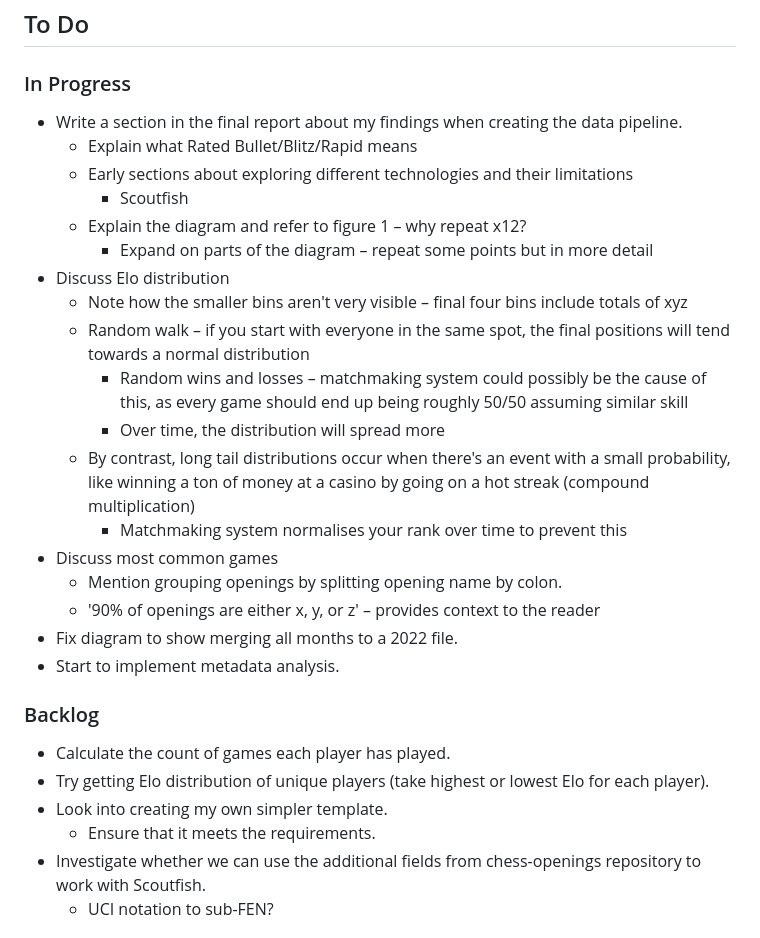
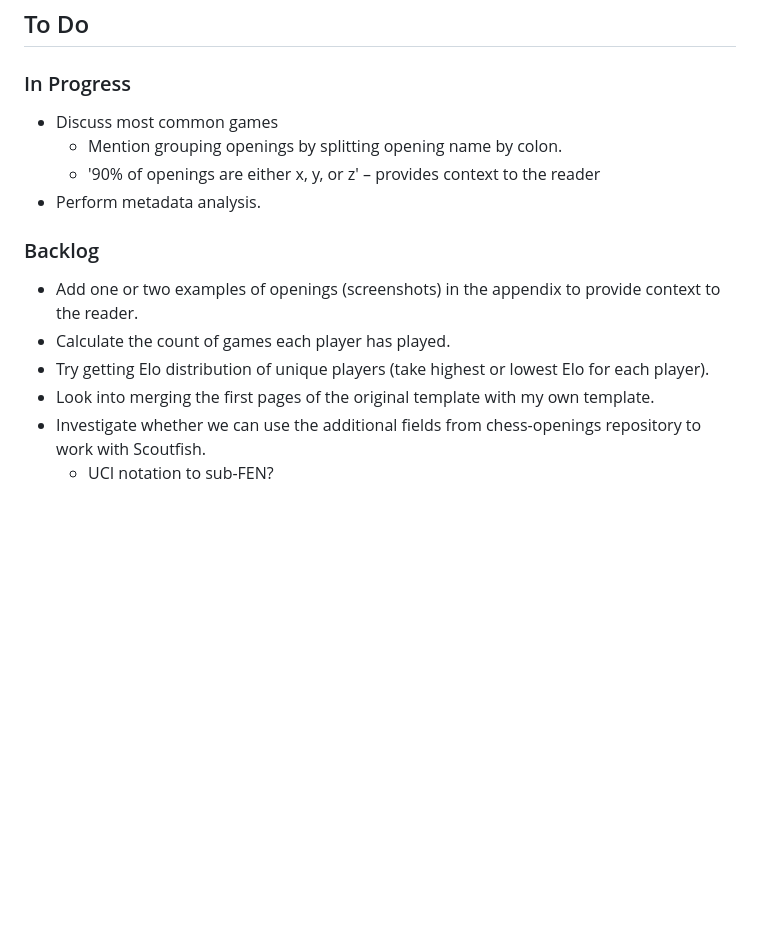
Before and after one commit to IsaacCheng9/machine-learning-in-chess, a Markdown page: docs/Plans/P2 - Project Plan.md, the part around the change. GitHub-like rendering; blank space fills up the shorter version.

Commit message:
Update project plan after meeting on 2 March

```diff
--- a/docs/Plans/P2 - Project Plan.md
+++ b/docs/Plans/P2 - Project Plan.md
@@ -2,29 +2,15 @@
 
 ## To Do
 ### In Progress
-- Write a section in the final report about my findings when creating the data pipeline.
-	- Explain what Rated Bullet/Blitz/Rapid means
-	- Early sections about exploring different technologies and their limitations
-		- Scoutfish
-	- Explain the diagram and refer to figure 1 – why repeat x12?
-		- Expand on parts of the diagram – repeat some points but in more detail
-- Discuss Elo distribution
-	- Note how the smaller bins aren't very visible – final four bins include totals of xyz
-	- Random walk – if you start with everyone in the same spot, the final positions will tend towards a normal distribution
-		- Random wins and losses – matchmaking system could possibly be the cause of this, as every game should end up being roughly 50/50 assuming similar skill
-		- Over time, the distribution will spread more
-	- By contrast, long tail distributions occur when there's an event with a small probability, like winning a ton of money at a casino by going on a hot streak (compound multiplication)
-		- Matchmaking system normalises your rank over time to prevent this
 - Discuss most common games
 	- Mention grouping openings by splitting opening name by colon.
 	- '90% of openings are either x, y, or z' – provides context to the reader
-- Fix diagram to show merging all months to a 2022 file.
-- Start to implement metadata analysis.
+- Perform metadata analysis.
 ### Backlog
+- Add one or two examples of openings (screenshots) in the appendix to provide context to the reader.
 - Calculate the count of games each player has played.
 - Try getting Elo distribution of unique players (take highest or lowest Elo for each player).
-- Look into creating my own simpler template.
-	- Ensure that it meets the requirements.
+- Look into merging the first pages of the original template with my own template.
 - Investigate whether we can use the additional fields from chess-openings repository to work with Scoutfish.
 	- UCI notation to sub-FEN?
 
```
